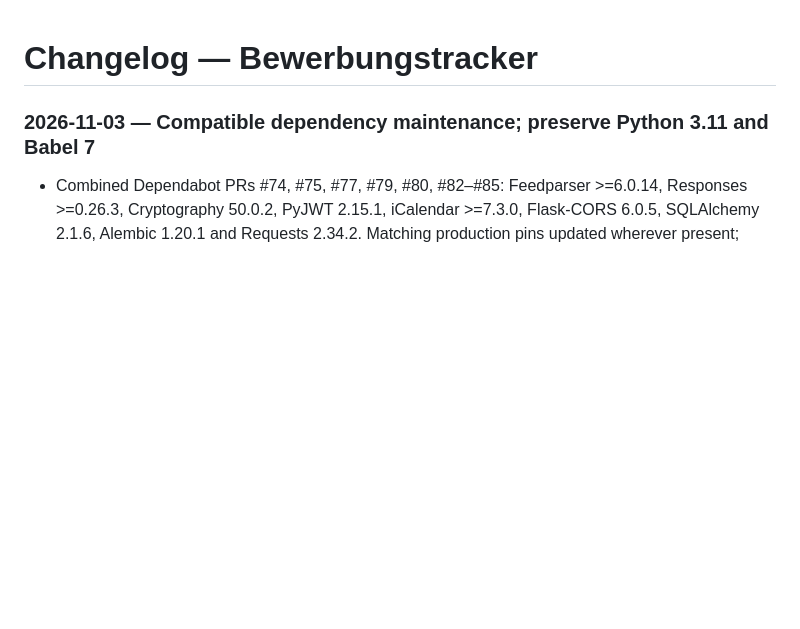
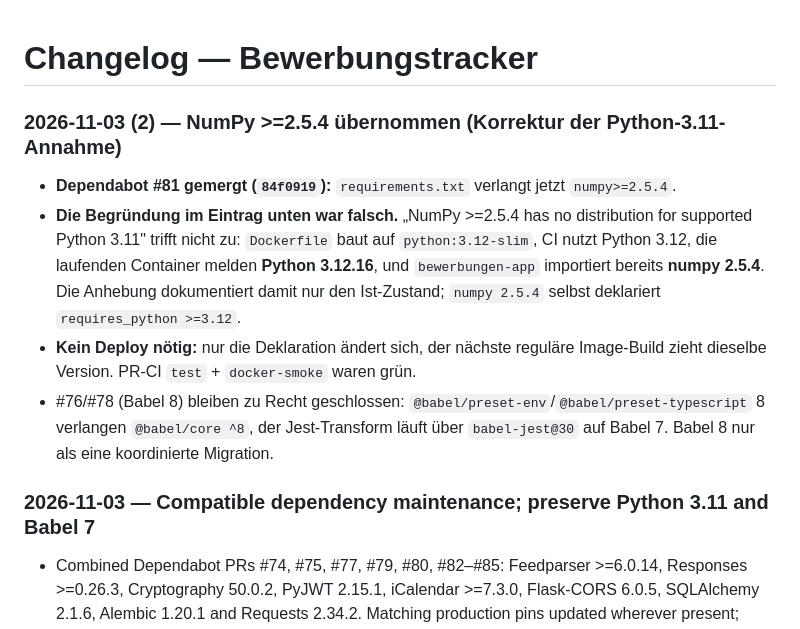
Before and after one commit to haraldweiss/Bewerbungstracker, a Markdown page: CHANGELOG.md, the part around the change. Rendered like a GitHub page; blank space fills up the shorter version.

```diff
--- a/CHANGELOG.md
+++ b/CHANGELOG.md
@@ -1,4 +1,11 @@
 # Changelog — Bewerbungstracker
+
+### 2026-11-03 (2) — NumPy >=2.5.4 übernommen (Korrektur der Python-3.11-Annahme)
+
+- **Dependabot #81 gemergt (`84f0919`):** `requirements.txt` verlangt jetzt `numpy>=2.5.4`.
+- **Die Begründung im Eintrag unten war falsch.** „NumPy >=2.5.4 has no distribution for supported Python 3.11" trifft nicht zu: `Dockerfile` baut auf `python:3.12-slim`, CI nutzt Python 3.12, die laufenden Container melden **Python 3.12.16**, und `bewerbungen-app` importiert bereits **numpy 2.5.4**. Die Anhebung dokumentiert damit nur den Ist-Zustand; `numpy 2.5.4` selbst deklariert `requires_python >=3.12`.
+- **Kein Deploy nötig:** nur die Deklaration ändert sich, der nächste reguläre Image-Build zieht dieselbe Version. PR-CI `test` + `docker-smoke` waren grün.
+- #76/#78 (Babel 8) bleiben zu Recht geschlossen: `@babel/preset-env`/`@babel/preset-typescript` 8 verlangen `@babel/core ^8`, der Jest-Transform läuft über `babel-jest@30` auf Babel 7. Babel 8 nur als eine koordinierte Migration.
 
 ### 2026-11-03 — Compatible dependency maintenance; preserve Python 3.11 and Babel 7
 
```
Also changed, not shown: AGENTS.md (+8 -0 lines).
